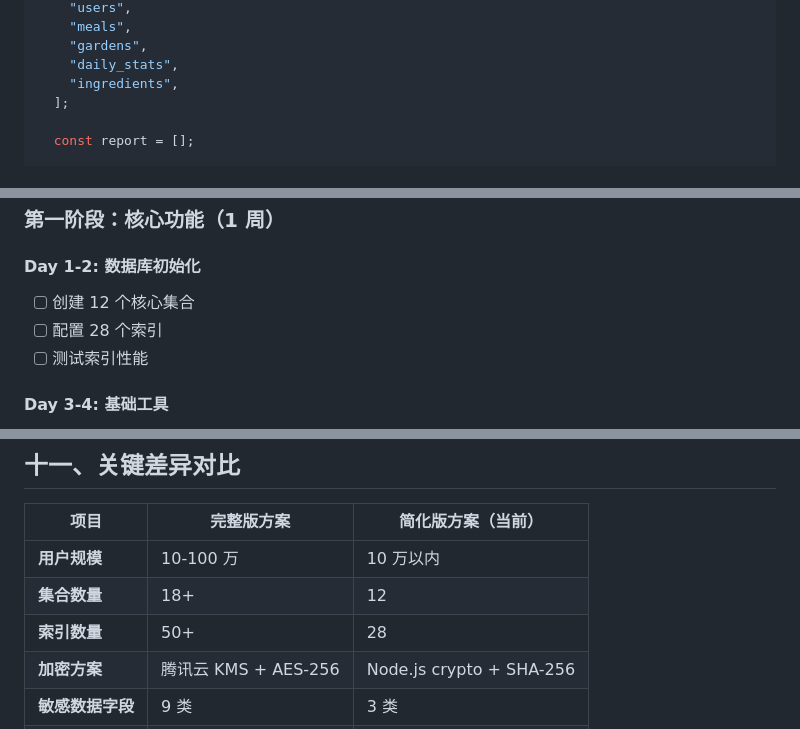
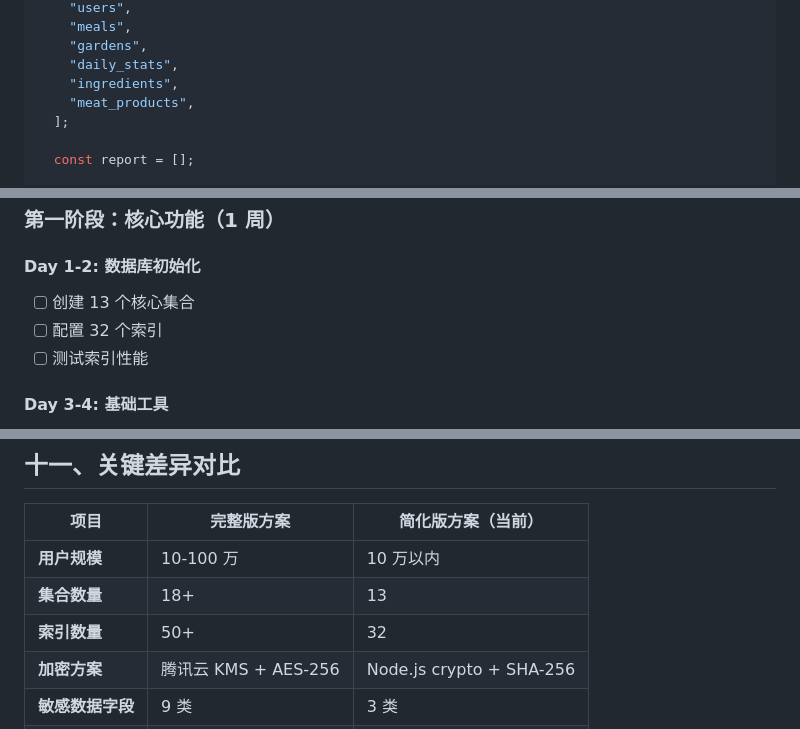
Before and after one commit to VeganGarden/MyGarden, a Markdown page: Docs/数据库架构设计文档.md, 3 parts joined by grey strips. Rendered like a GitHub page.

```diff
--- a/Docs/数据库架构设计文档.md
+++ b/Docs/数据库架构设计文档.md
@@ -1599,6 +1637,7 @@ exports.checkCapacity = async (event) => {
     "gardens",
     "daily_stats",
     "ingredients",
+    "meat_products",
   ];
 
   const report = [];
@@ -1714,8 +1755,8 @@ function formatBytes(bytes) {
 
 #### Day 1-2: 数据库初始化
 
-- [ ] 创建 12 个核心集合
-- [ ] 配置 28 个索引
+- [ ] 创建 13 个核心集合
+- [ ] 配置 32 个索引
 - [ ] 测试索引性能
 
 #### Day 3-4: 基础工具
@@ -1801,8 +1842,8 @@ function formatBytes(bytes) {
 | 项目             | 完整版方案           | 简化版方案（当前）       |
 | ---------------- | -------------------- | ------------------------ |
 | **用户规模**     | 10-100 万            | 10 万以内                |
-| **集合数量**     | 18+                  | 12                       |
-| **索引数量**     | 50+                  | 28                       |
+| **集合数量**     | 18+                  | 13                       |
+| **索引数量**     | 50+                  | 32                       |
 | **加密方案**     | 腾讯云 KMS + AES-256 | Node.js crypto + SHA-256 |
 | **敏感数据字段** | 9 类                 | 3 类                     |
 | **审计日志**     | 完整审计系统         | 基础日志                 |
```
Also changed, not shown: other parts of Docs/数据库架构设计文档.md (+60 -17 lines).
